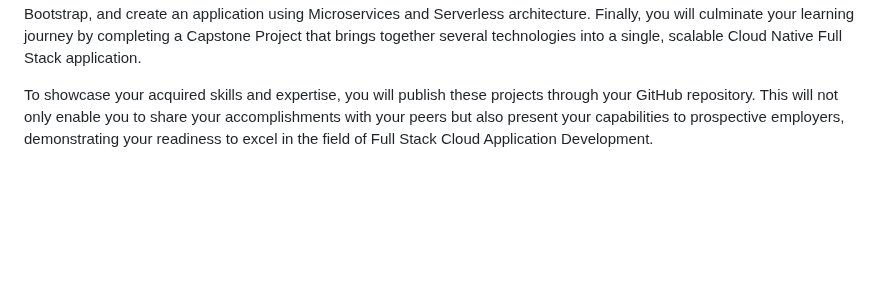
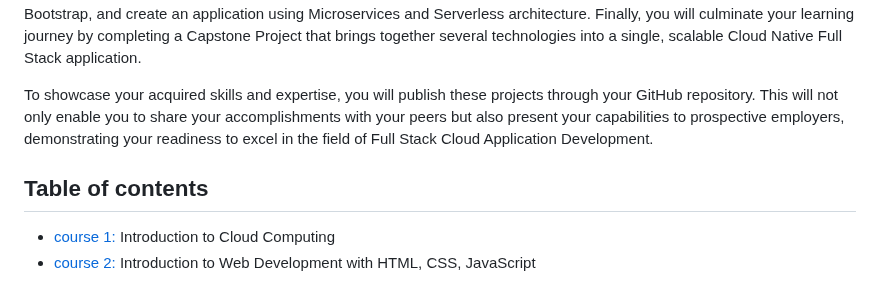
Before and after one commit to Algolyzer/IBM-Full-Stack-Software-Developer-Professional-Certificate, a Markdown page: README.md, the part around the change. Rendered like a GitHub page; blank space fills up the shorter version.

Commit message:
About IBM Full Stack Software Developer Courses

```diff
--- a/README.md
+++ b/README.md
@@ -16,3 +16,8 @@ In this Professional Certificate program, you will embark on a journey of develo
 Throughout the 10 comprehensive courses, you will undertake various project challenges. These include tasks such as publishing HTML pages on Cloud Object Storage, creating an interest rate calculator utilizing HTML, CSS, and JavaScript. You will also deploy an AI program on Cloud Foundry, employing DevOps principles and CI/CD toolchains, and utilize a NoSQL database. Additionally, you will build a Node.js and React application, containerize a guestbook app with Docker, deploy it with Kubernetes, and manage it with OpenShift. Furthermore, you will develop a Python app packaged as a package, construct an application powered by a Relational Database Management System (RDBMS) using Django ORM and Bootstrap, and create an application using Microservices and Serverless architecture. Finally, you will culminate your learning journey by completing a Capstone Project that brings together several technologies into a single, scalable Cloud Native Full Stack application.
 
 To showcase your acquired skills and expertise, you will publish these projects through your GitHub repository. This will not only enable you to share your accomplishments with your peers but also present your capabilities to prospective employers, demonstrating your readiness to excel in the field of Full Stack Cloud Application Development.
+
+## Table of contents
+
+- [course 1:]() Introduction to Cloud Computing
+- [course 2:]() Introduction to Web Development with HTML, CSS, JavaScript
```
